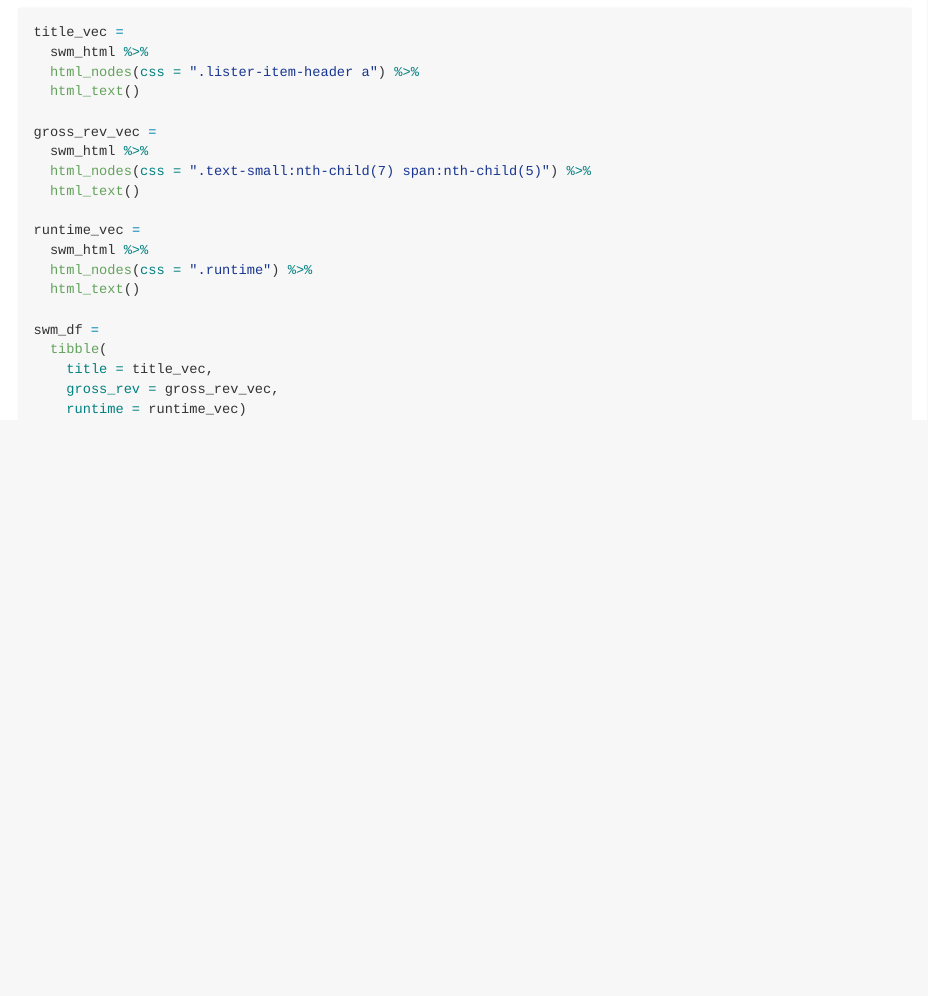
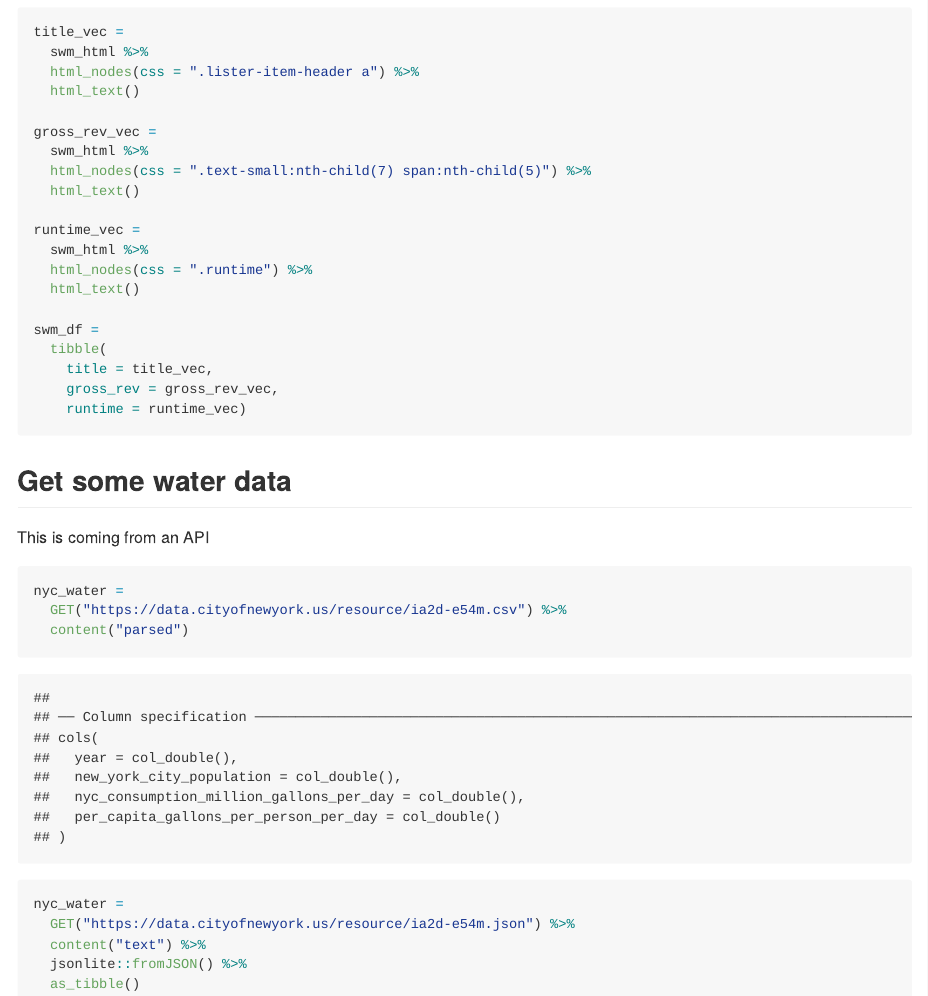
Before and after one commit to P8105/data_wrangling_ii, an R Markdown document (reading_data.Rmd): the page in a window 1100 px wide, from 870 px down. The pictures show the output file reading_data.md that the author committed with the source, drawn offline in the style of GitHub; long lines of code are wrapped.

Commit message:
nyc water data using an API

````diff
--- a/reading_data.Rmd
+++ b/reading_data.Rmd
@@ -88,3 +88,21 @@ swm_df =
     gross_rev = gross_rev_vec,
     runtime = runtime_vec)
 ```
+
+
+## Get some water data
+
+This is coming from an API
+
+```{r}
+nyc_water =
+  GET("https://data.cityofnewyork.us/resource/ia2d-e54m.csv") %>%
+  content("parsed")
+
+
+nyc_water =
+  GET("https://data.cityofnewyork.us/resource/ia2d-e54m.json") %>%
+  content("text") %>%
+  jsonlite::fromJSON() %>%
+  as_tibble()
+```
````
Also changed, not shown: reading_data.md.
